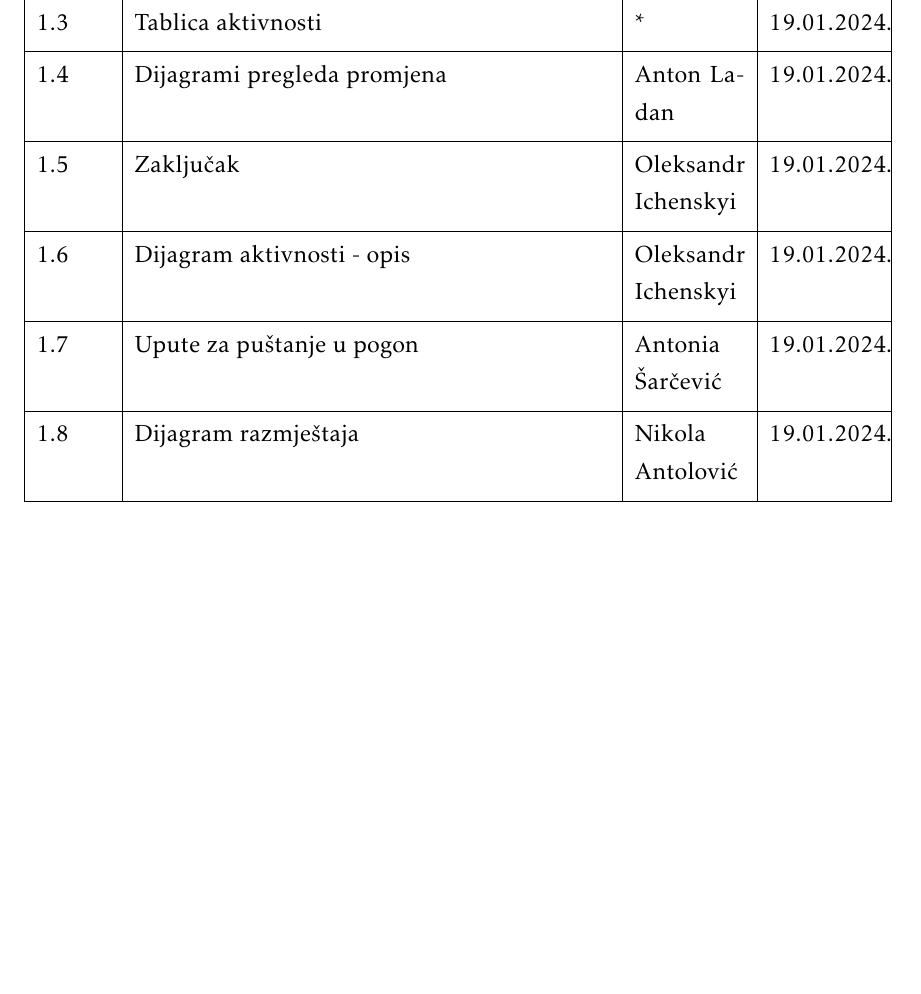
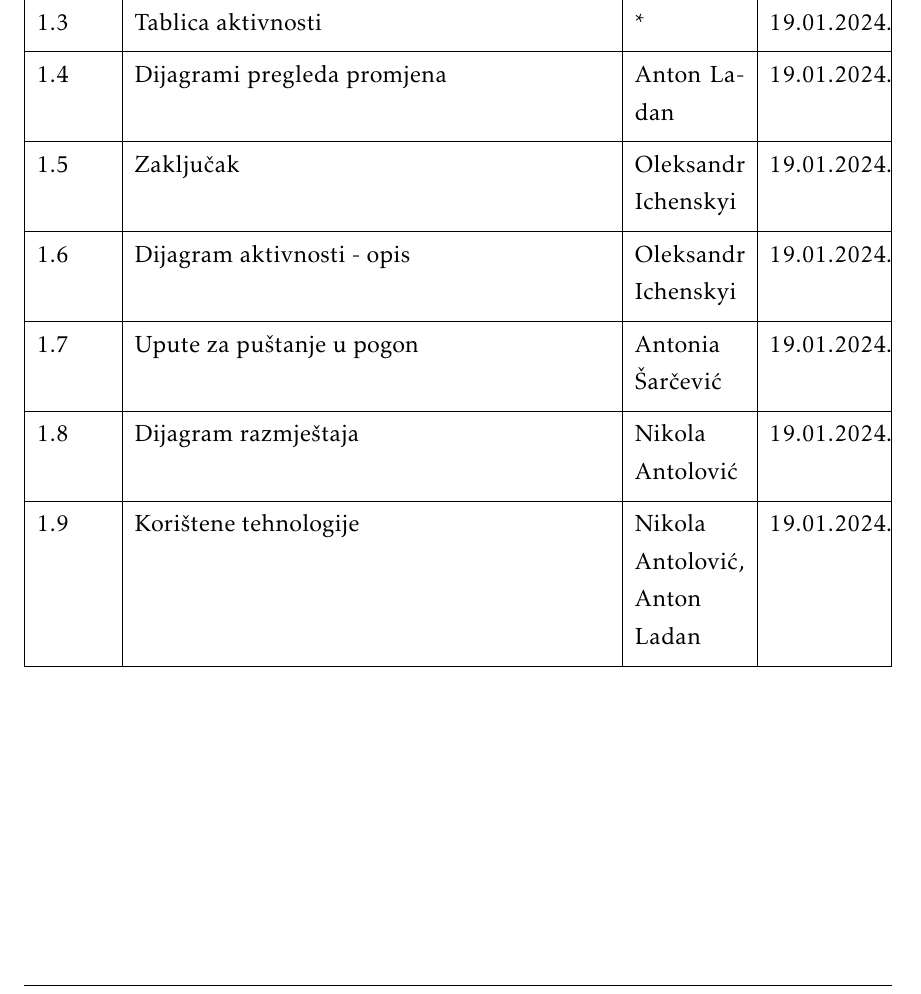
Before and after one commit to AlexIchenskiy/burek, a LaTeX document (Dokumentacija/PROGI_ProjektnaDokumentacija.tex, which reads Dokumentacija/Dnevnik_promjena_dokumentacije.tex): part of page 5 of 71, cut so that both start at the same text, the shorter picture padded with empty space. Compiled offline with pdfLaTeX.

Commit message:
docs: dnevnik promjena dokumentacije

```diff
--- a/Dokumentacija/Dnevnik_promjena_dokumentacije.tex
+++ b/Dokumentacija/Dnevnik_promjena_dokumentacije.tex
@@ -30,6 +30,7 @@
 	1.6 & Dijagram aktivnosti - opis & Oleksandr Ichenskyi & 19.01.2024. 		\\[3pt] \hline
 	1.7 & Upute za puštanje u pogon & Antonia Šarčević & 19.01.2024. 		\\[3pt] \hline
 	1.8 & Dijagram razmještaja & Nikola Antolović & 19.01.2024. 		\\[3pt] \hline
+	1.9 & Korištene tehnologije & Nikola Antolović, Anton Ladan & 19.01.2024. 		\\[3pt] \hline
 	% \textbf{2.0} & Konačni tekst predloška dokumentacije  & * & 28.09.2013. \\[3pt] \hline
 	% &  &  & \\[3pt] \hline
 \end{longtblr}
```
